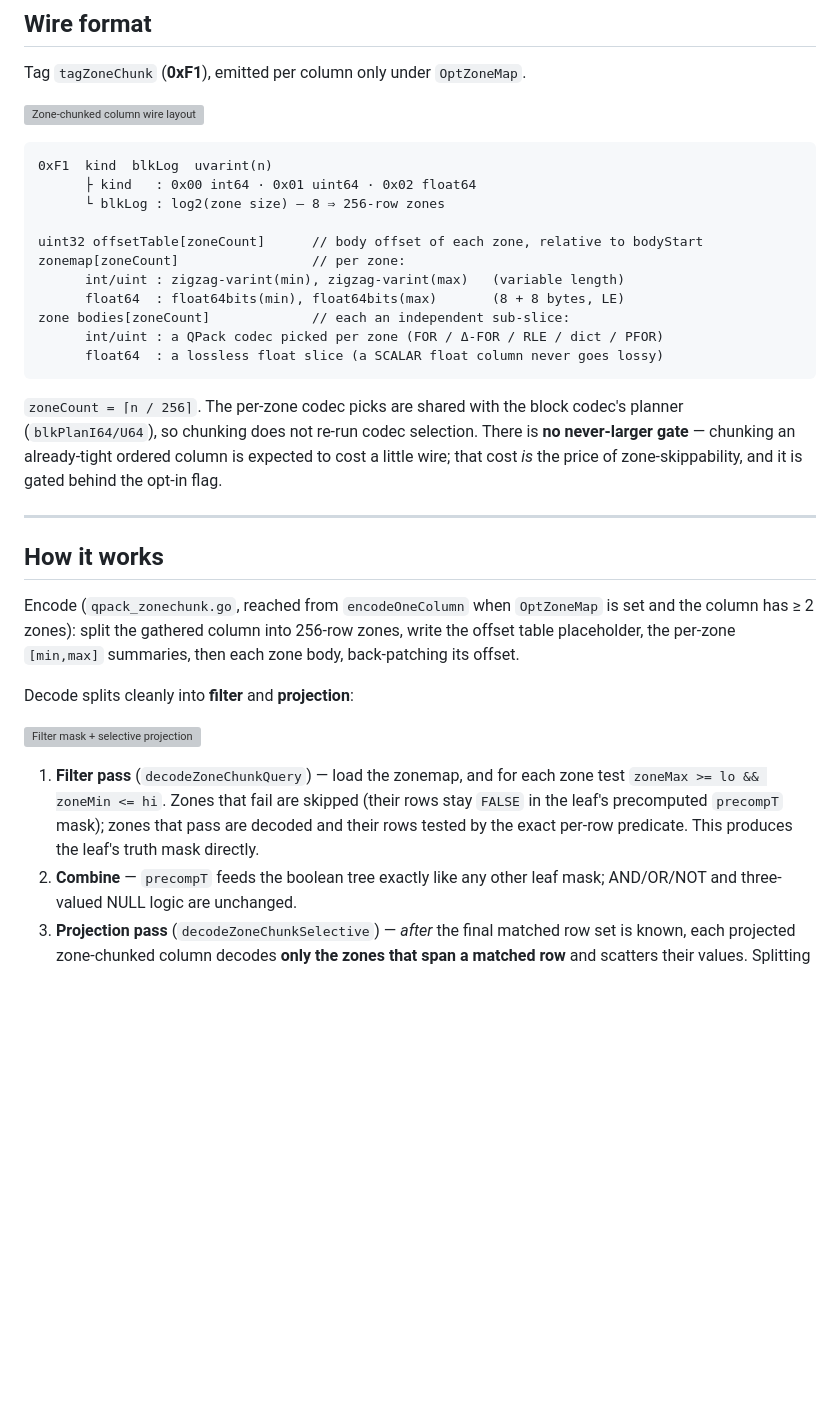
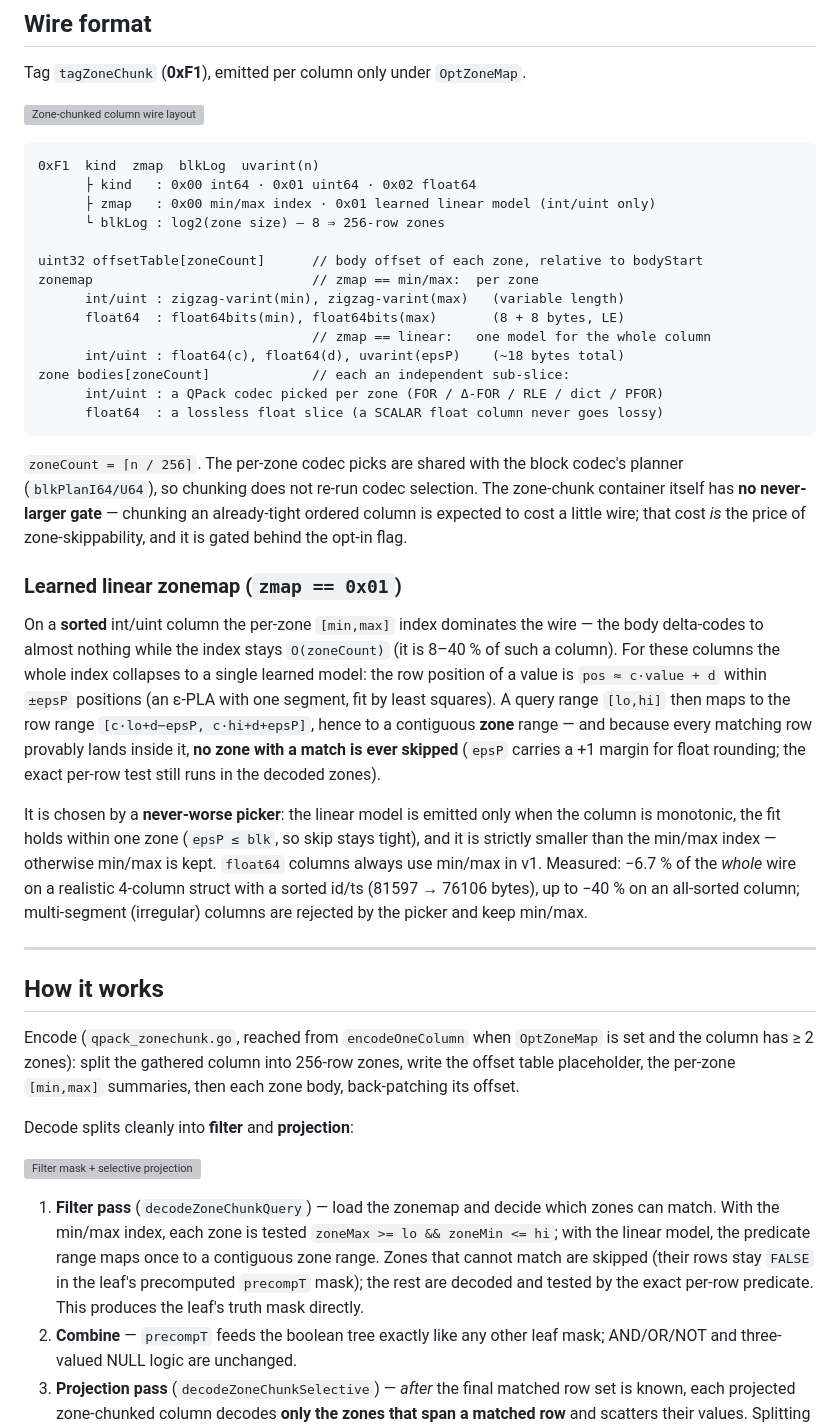
Before and after one commit to alex60217101990/qdf, a Markdown page: docs/ZONEMAP.md, the part around the change. GitHub-like rendering; blank space fills up the shorter version; grey boxes are pictures that could not be loaded.

Commit message:
docs(zonemap): document the learned linear zonemap variant

````diff
--- a/docs/ZONEMAP.md
+++ b/docs/ZONEMAP.md
@@ -195,14 +195,17 @@ Tag `tagZoneChunk` (**0xF1**), emitted per column only under `OptZoneMap`.
 ![Zone-chunked column wire layout](assets/zonemap-wire.svg)
 
 ```
-0xF1  kind  blkLog  uvarint(n)
+0xF1  kind  zmap  blkLog  uvarint(n)
       ├ kind   : 0x00 int64 · 0x01 uint64 · 0x02 float64
+      ├ zmap   : 0x00 min/max index · 0x01 learned linear model (int/uint only)
       └ blkLog : log2(zone size) — 8 ⇒ 256-row zones
 
 uint32 offsetTable[zoneCount]      // body offset of each zone, relative to bodyStart
-zonemap[zoneCount]                 // per zone:
+zonemap                            // zmap == min/max:  per zone
       int/uint : zigzag-varint(min), zigzag-varint(max)   (variable length)
       float64  : float64bits(min), float64bits(max)       (8 + 8 bytes, LE)
+                                   // zmap == linear:   one model for the whole column
+      int/uint : float64(c), float64(d), uvarint(epsP)    (~18 bytes total)
 zone bodies[zoneCount]             // each an independent sub-slice:
       int/uint : a QPack codec picked per zone (FOR / Δ-FOR / RLE / dict / PFOR)
       float64  : a lossless float slice (a SCALAR float column never goes lossy)
@@ -210,9 +213,30 @@ zone bodies[zoneCount]             // each an independent sub-slice:
 
 `zoneCount = ⌈n / 256⌉`. The per-zone codec picks are shared with the block
 codec's planner (`blkPlanI64/U64`), so chunking does not re-run codec selection.
-There is **no never-larger gate** — chunking an already-tight ordered column is
-expected to cost a little wire; that cost *is* the price of zone-skippability,
-and it is gated behind the opt-in flag.
+The zone-chunk container itself has **no never-larger gate** — chunking an
+already-tight ordered column is expected to cost a little wire; that cost *is*
+the price of zone-skippability, and it is gated behind the opt-in flag.
+
+### Learned linear zonemap (`zmap == 0x01`)
+
+On a **sorted** int/uint column the per-zone `[min,max]` index dominates the
+wire — the body delta-codes to almost nothing while the index stays
+`O(zoneCount)` (it is 8–40 % of such a column). For these columns the whole
+index collapses to a single learned model: the row position of a value is
+`pos ≈ c·value + d` within `±epsP` positions (an ε-PLA with one segment, fit by
+least squares). A query range `[lo,hi]` then maps to the row range
+`[c·lo+d−epsP, c·hi+d+epsP]`, hence to a contiguous **zone** range — and because
+every matching row provably lands inside it, **no zone with a match is ever
+skipped** (`epsP` carries a +1 margin for float rounding; the exact per-row test
+still runs in the decoded zones).
+
+It is chosen by a **never-worse picker**: the linear model is emitted only when
+the column is monotonic, the fit holds within one zone (`epsP ≤ blk`, so skip
+stays tight), and it is strictly smaller than the min/max index — otherwise
+min/max is kept. `float64` columns always use min/max in v1. Measured: −6.7 % of
+the *whole* wire on a realistic 4-column struct with a sorted id/ts (81597 →
+76106 bytes), up to −40 % on an all-sorted column; multi-segment (irregular)
+columns are rejected by the picker and keep min/max.
 
 ---
 
@@ -227,11 +251,13 @@ Decode splits cleanly into **filter** and **projection**:
 
 ![Filter mask + selective projection](assets/zonemap-skip.svg)
 
-1. **Filter pass** (`decodeZoneChunkQuery`) — load the zonemap, and for each zone
-   test `zoneMax >= lo && zoneMin <= hi`. Zones that fail are skipped (their rows
-   stay `FALSE` in the leaf's precomputed `precompT` mask); zones that pass are
-   decoded and their rows tested by the exact per-row predicate. This produces
-   the leaf's truth mask directly.
+1. **Filter pass** (`decodeZoneChunkQuery`) — load the zonemap and decide which
+   zones can match. With the min/max index, each zone is tested
+   `zoneMax >= lo && zoneMin <= hi`; with the linear model, the predicate range
+   maps once to a contiguous zone range. Zones that cannot match are skipped
+   (their rows stay `FALSE` in the leaf's precomputed `precompT` mask); the rest
+   are decoded and tested by the exact per-row predicate. This produces the
+   leaf's truth mask directly.
 2. **Combine** — `precompT` feeds the boolean tree exactly like any other leaf
    mask; AND/OR/NOT and three-valued NULL logic are unchanged.
 3. **Projection pass** (`decodeZoneChunkSelective`) — *after* the final matched
````
